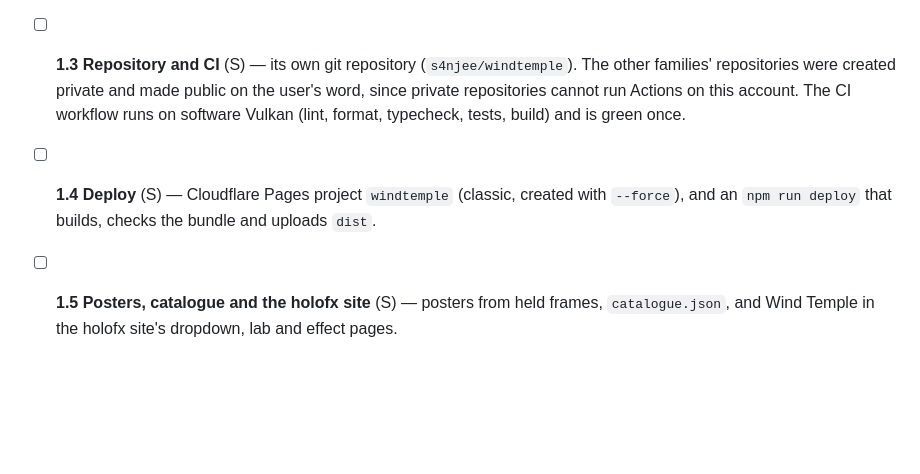
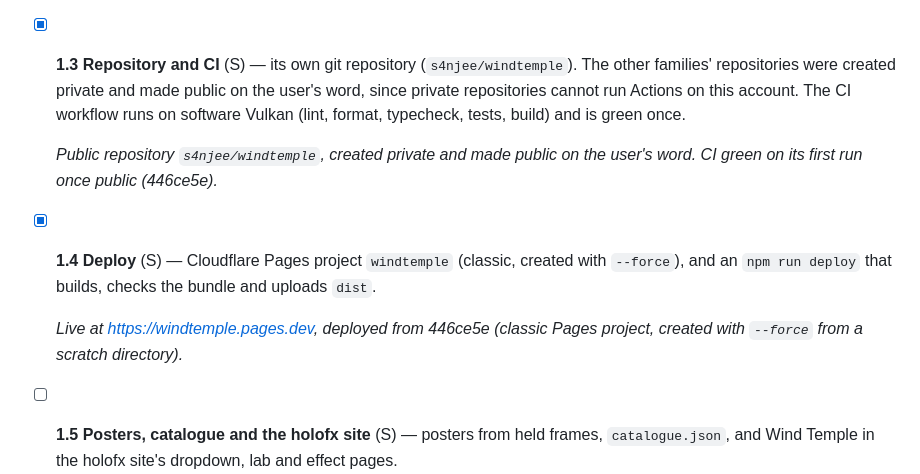
Before and after one commit to s4njee/windtemple, a Markdown page: plan.md, the part around the change. Rendered like a GitHub page; blank space fills up the shorter version.

Commit message:
Plan: the repository, CI and deploy are done
Co-Authored-By: Claude Opus 5.5 <noreply@anthropic.com>

```diff
--- a/plan.md
+++ b/plan.md
@@ -238,8 +238,14 @@ Story format: `ID Title [tier] (size)`. Sizes: S ≈ a day or less, M ≈ a few
 
   _`hello`: up to 400 streamers, a strip of twelve rows each, a pure function of index and time in one instanced draw. Each trails at an angle set by the wind and the passing gust. A wave runs from its knot to its free end, growing along it, and it twists slowly, showing its darker back by turns. Tied in bunches of three at random angles, with far streamers shorter, narrower and dimmer, because a row of them was a grating. 0.31 ms on Dawn, 0.52 ms in Chrome (0.42 to 0.78 over 3 loads): Tier A. Flash `none`, pattern `low`, and motion inside the caps up to the strong dose. It started in all eight browser-check views with no console errors._
 
-- [ ] **1.3 Repository and CI** (S) — its own git repository (`s4njee/windtemple`). The other families' repositories were created private and made public on the user's word, since private repositories cannot run Actions on this account. The CI workflow runs on software Vulkan (lint, format, typecheck, tests, build) and is green once.
-- [ ] **1.4 Deploy** (S) — Cloudflare Pages project `windtemple` (classic, created with `--force`), and an `npm run deploy` that builds, checks the bundle and uploads `dist`.
+- [x] **1.3 Repository and CI** (S) — its own git repository (`s4njee/windtemple`). The other families' repositories were created private and made public on the user's word, since private repositories cannot run Actions on this account. The CI workflow runs on software Vulkan (lint, format, typecheck, tests, build) and is green once.
+
+  _Public repository `s4njee/windtemple`, created private and made public on the user's word. CI green on its first run once public (446ce5e)._
+
+- [x] **1.4 Deploy** (S) — Cloudflare Pages project `windtemple` (classic, created with `--force`), and an `npm run deploy` that builds, checks the bundle and uploads `dist`.
+
+  _Live at <https://windtemple.pages.dev>, deployed from 446ce5e (classic Pages project, created with `--force` from a scratch directory)._
+
 - [ ] **1.5 Posters, catalogue and the holofx site** (S) — posters from held frames, `catalogue.json`, and Wind Temple in the holofx site's dropdown, lab and effect pages.
 
   _`hello`'s poster (6 kB) and `catalogue.json` done. Still to do: the holofx site._
```
